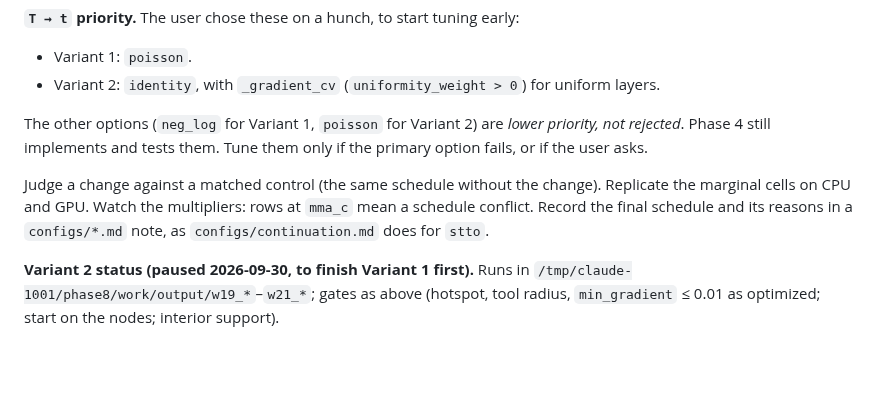
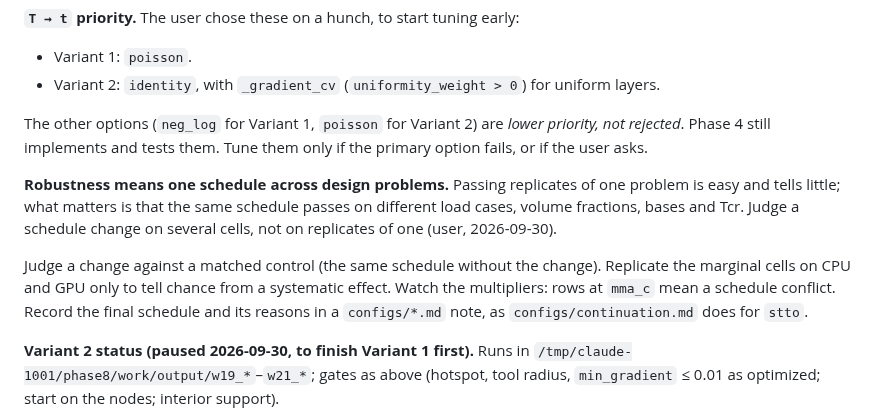
Before and after one commit to jesse-li-agent-projects/spacetime-topology-optimization, a Markdown page: plans/virtual_heat_timefield.md, the part around the change. Drawn GitHub-style; blank space fills up the shorter version.

Commit message:
plans: Phase 8 robustness means one schedule across design problems
Co-Authored-By: Claude Opus 5.5 <noreply@anthropic.com>
Claude-Session: https://claude.ai/code/session_01PiQ7Yi8Vw1i7amA9Pbf4zS

```diff
--- a/plans/virtual_heat_timefield.md
+++ b/plans/virtual_heat_timefield.md
@@ -460,8 +460,14 @@ The other options (`neg_log` for Variant 1, `poisson` for Variant 2) are *lower
 priority, not rejected*. Phase 4 still implements and tests them. Tune them only
 if the primary option fails, or if the user asks.
 
+**Robustness means one schedule across design problems.** Passing replicates of one
+problem is easy and tells little; what matters is that the same schedule passes on
+different load cases, volume fractions, bases and Tcr. Judge a schedule change on
+several cells, not on replicates of one (user, 2026-09-30).
+
 Judge a change against a matched control (the same schedule without the change).
-Replicate the marginal cells on CPU and GPU. Watch the multipliers: rows at `mma_c`
+Replicate the marginal cells on CPU and GPU only to tell chance from a systematic
+effect. Watch the multipliers: rows at `mma_c`
 mean a schedule conflict. Record the final schedule and its reasons in a
 `configs/*.md` note, as `configs/continuation.md` does for `stto`.
 
```
